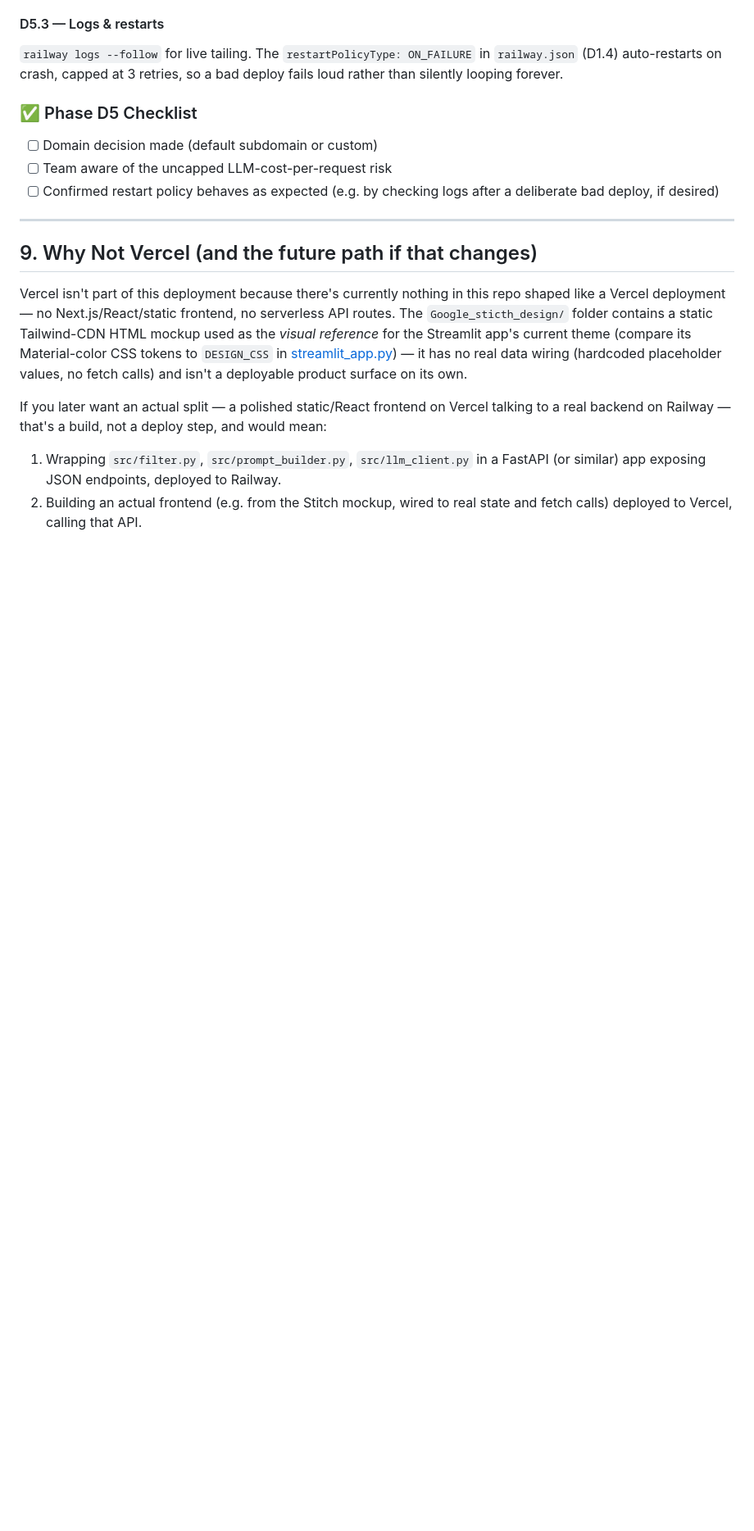
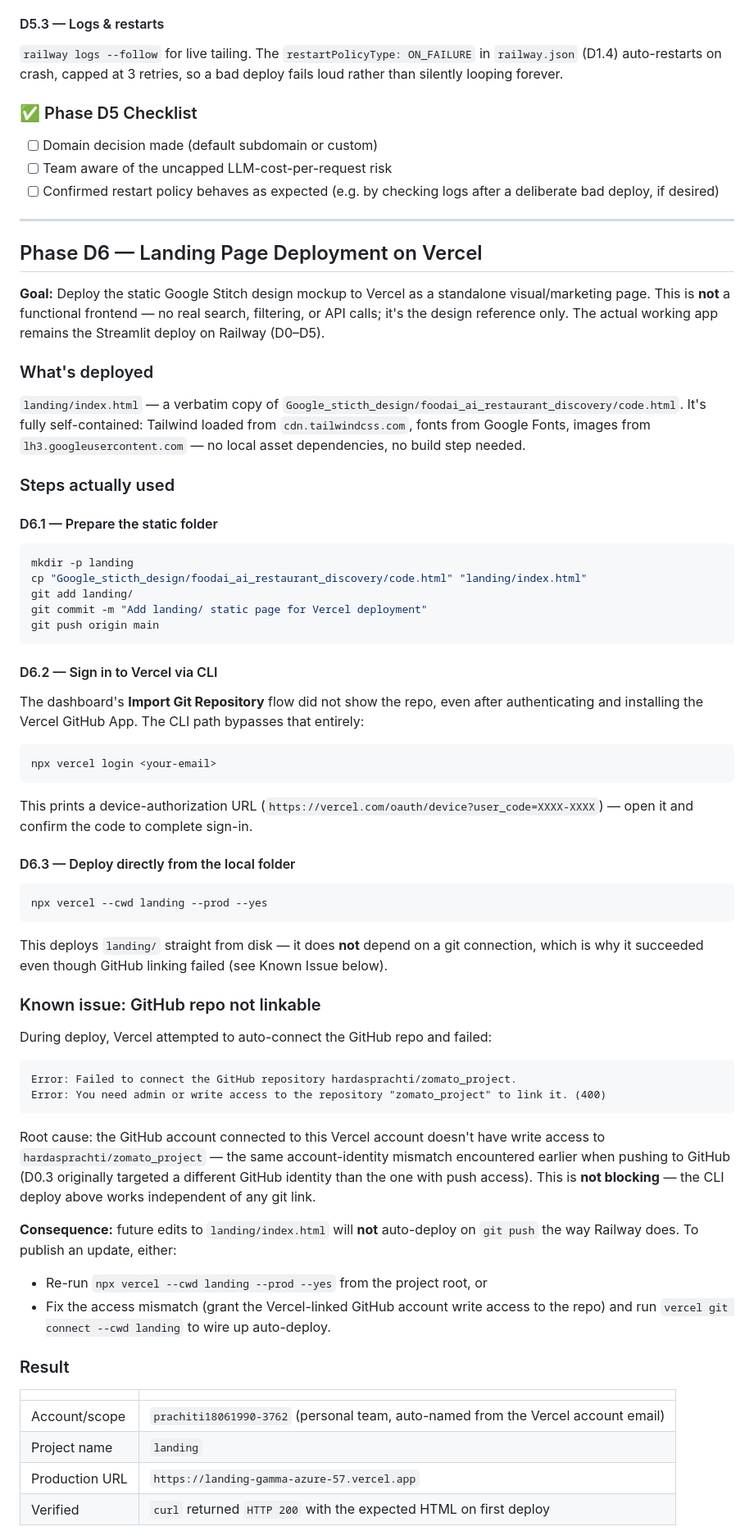
Before and after one commit to hardasprachti/zomato_project, a Markdown page: docs/deployment-plan.md, the part around one of its changes. Shown at 82% size. Rendered like a GitHub page; blank space fills up the shorter version.

Commit message:
Document the actual Vercel landing page deployment (Phase D6)
Records the real steps taken: CLI-based login and direct deploy of
landing/ (bypassing the dashboard's GitHub import, which failed due to
a GitHub account access mismatch), the resulting live URL, and the
known limitation that updates require a manual redeploy until that
access issue is fixed.

Co-Authored-By: Claude Sonnet 5 <noreply@anthropic.com>

````diff
--- a/docs/deployment-plan.md
+++ b/docs/deployment-plan.md
@@ -266,10 +266,57 @@ Two variable costs to watch:
 
 ---
 
-## 9. Why Not Vercel (and the future path if that changes)
+## Phase D6 — Landing Page Deployment on Vercel
 
-Vercel isn't part of this deployment because there's currently nothing in this repo shaped like a Vercel deployment — no Next.js/React/static frontend, no serverless API routes. The `Google_sticth_design/` folder contains a static Tailwind-CDN HTML mockup used as the *visual reference* for the Streamlit app's current theme (compare its Material-color CSS tokens to `DESIGN_CSS` in [streamlit_app.py](../app/streamlit_app.py)) — it has no real data wiring (hardcoded placeholder values, no fetch calls) and isn't a deployable product surface on its own.
+**Goal:** Deploy the static Google Stitch design mockup to Vercel as a standalone visual/marketing page. This is **not** a functional frontend — no real search, filtering, or API calls; it's the design reference only. The actual working app remains the Streamlit deploy on Railway (D0–D5).
 
-If you later want an actual split — a polished static/React frontend on Vercel talking to a real backend on Railway — that's a build, not a deploy step, and would mean:
-1. Wrapping `src/filter.py`, `src/prompt_builder.py`, `src/llm_client.py` in a FastAPI (or similar) app exposing JSON endpoints, deployed to Railway.
-2. Building an actual frontend (e.g. from the Stitch mockup, wired to real state and fetch calls) deployed to Vercel, calling that API.
+### What's deployed
+
+`landing/index.html` — a verbatim copy of `Google_sticth_design/foodai_ai_restaurant_discovery/code.html`. It's fully self-contained: Tailwind loaded from `cdn.tailwindcss.com`, fonts from Google Fonts, images from `lh3.googleusercontent.com` — no local asset dependencies, no build step needed.
+
+### Steps actually used
+
+#### D6.1 — Prepare the static folder
+```bash
+mkdir -p landing
+cp "Google_sticth_design/foodai_ai_restaurant_discovery/code.html" "landing/index.html"
+git add landing/
+git commit -m "Add landing/ static page for Vercel deployment"
+git push origin main
+```
+
+#### D6.2 — Sign in to Vercel via CLI
+The dashboard's **Import Git Repository** flow did not show the repo, even after authenticating and installing the Vercel GitHub App. The CLI path bypasses that entirely:
+```bash
+npx vercel login <your-email>
+```
+This prints a device-authorization URL (`https://vercel.com/oauth/device?user_code=XXXX-XXXX`) — open it and confirm the code to complete sign-in.
+
+#### D6.3 — Deploy directly from the local folder
+```bash
+npx vercel --cwd landing --prod --yes
+```
+This deploys `landing/` straight from disk — it does **not** depend on a git connection, which is why it succeeded even though GitHub linking failed (see Known Issue below).
+
+### Known issue: GitHub repo not linkable
+
+During deploy, Vercel attempted to auto-connect the GitHub repo and failed:
+```
+Error: Failed to connect the GitHub repository hardasprachti/zomato_project.
+Error: You need admin or write access to the repository "zomato_project" to link it. (400)
+```
+Root cause: the GitHub account connected to this Vercel account doesn't have write access to `hardasprachti/zomato_project` — the same account-identity mismatch encountered earlier when pushing to GitHub (D0.3 originally targeted a different GitHub identity than the one with push access). This is **not blocking** — the CLI deploy above works independent of any git link.
+
+**Consequence:** future edits to `landing/index.html` will **not** auto-deploy on `git push` the way Railway does. To publish an update, either:
+- Re-run `npx vercel --cwd landing --prod --yes` from the project root, or
+- Fix the access mismatch (grant the Vercel-linked GitHub account write access to the repo) and run `vercel git connect --cwd landing` to wire up auto-deploy.
+
+### Result
+
+| | |
+|---|---|
+| Account/scope | `prachiti18061990-3762` (personal team, auto-named from the Vercel account email) |
+| Project name | `landing` |
+| Production URL | `https://landing-gamma-azure-57.vercel.app` |
+| Verified | `curl` returned `HTTP 200` with the expected HTML on first deploy |
+
````
Also changed, not shown: other parts of docs/deployment-plan.md (+18 -5 lines).
